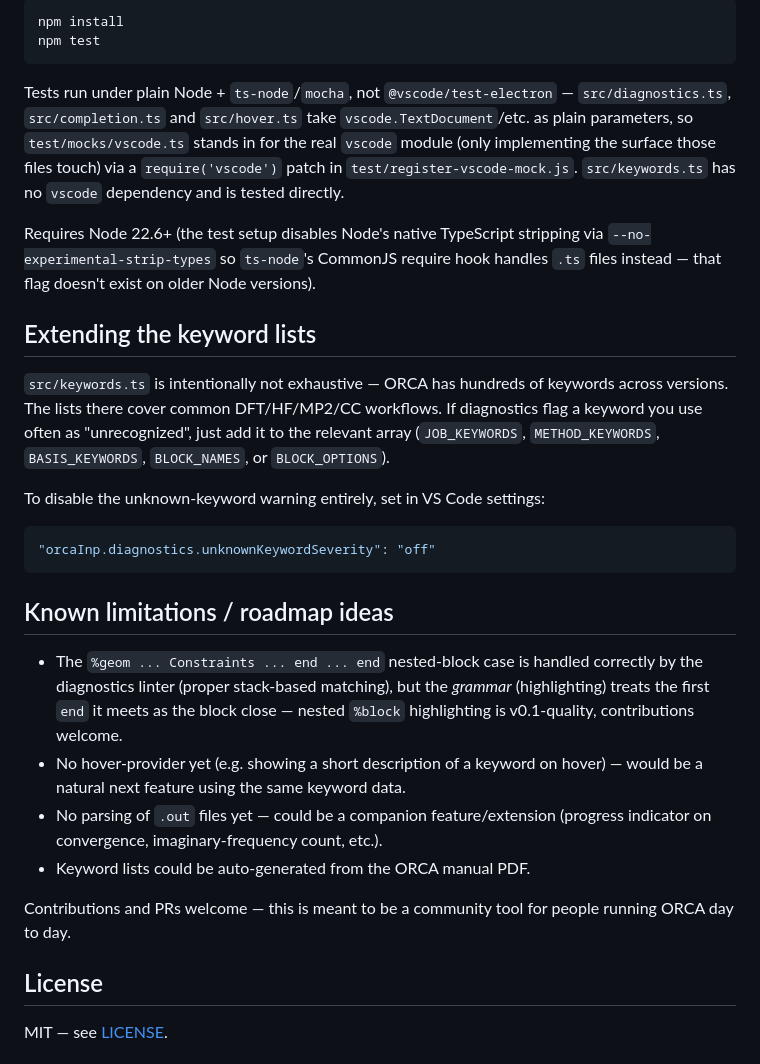
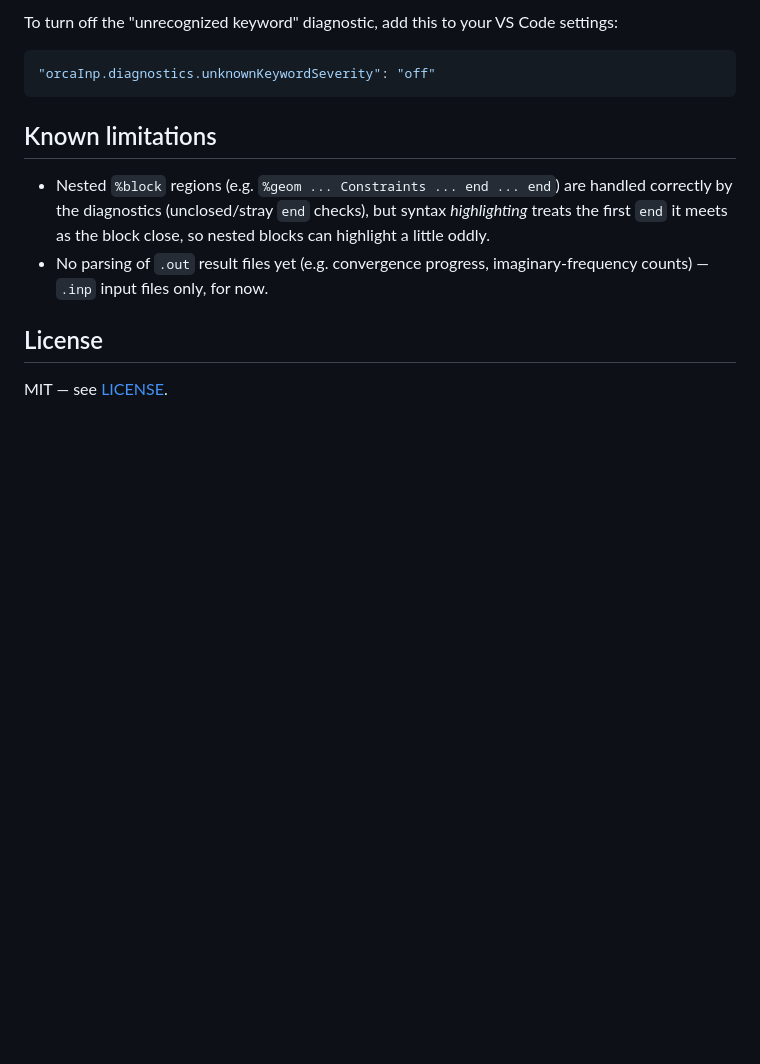
Before and after one commit to alestoman5/Orbital, a Markdown page: README.md, the part around one of its changes. Drawn GitHub-style; blank space fills up the shorter version.

````diff
--- a/README.md
+++ b/README.md
@@ -123,50 +81,18 @@ test/                        unit tests (mocha + ts-node)
-```
-npm install
-npm test
-```
-
-Tests run under plain Node + `ts-node`/`mocha`, not `@vscode/test-electron` —
-`src/diagnostics.ts`, `src/completion.ts` and `src/hover.ts` take
-`vscode.TextDocument`/etc. as plain parameters, so `test/mocks/vscode.ts`
-stands in for the real `vscode` module (only implementing the surface those
-files touch) via a `require('vscode')` patch in
-`test/register-vscode-mock.js`. `src/keywords.ts` has no `vscode` dependency
-and is tested directly.
-
-Requires Node 22.6+ (the test setup disables Node's native TypeScript
-stripping via `--no-experimental-strip-types` so `ts-node`'s CommonJS
-require hook handles `.ts` files instead — that flag doesn't exist on older
-Node versions).
-
-## Extending the keyword lists
-
-`src/keywords.ts` is intentionally not exhaustive — ORCA has hundreds of
-keywords across versions. The lists there cover common DFT/HF/MP2/CC
-workflows. If diagnostics flag a keyword you use often as "unrecognized",
-just add it to the relevant array (`JOB_KEYWORDS`, `METHOD_KEYWORDS`,
-`BASIS_KEYWORDS`, `BLOCK_NAMES`, or `BLOCK_OPTIONS`).
-
-To disable the unknown-keyword warning entirely, set in VS Code settings:
+To turn off the "unrecognized keyword" diagnostic, add this to your VS Code
+settings:
 
 ```json
 "orcaInp.diagnostics.unknownKeywordSeverity": "off"
 ```
 
-## Known limitations / roadmap ideas
+## Known limitations
 
-- The `%geom ... Constraints ... end ... end` nested-block case is handled
-  correctly by the diagnostics linter (proper stack-based matching), but
-  the *grammar* (highlighting) treats the first `end` it meets as the
-  block close — nested `%block` highlighting is v0.1-quality, contributions
-  welcome.
-- No hover-provider yet (e.g. showing a short description of a keyword on
-  hover) — would be a natural next feature using the same keyword data.
-- No parsing of `.out` files yet — could be a companion feature/extension
-  (progress indicator on convergence, imaginary-frequency count, etc.).
-- Keyword lists could be auto-generated from the ORCA manual PDF.
-
-Contributions and PRs welcome — this is meant to be a community tool for
-people running ORCA day to day.
+- Nested `%block` regions (e.g. `%geom ... Constraints ... end ... end`) are
+  handled correctly by the diagnostics (unclosed/stray `end` checks), but
+  syntax *highlighting* treats the first `end` it meets as the block close,
+  so nested blocks can highlight a little oddly.
+- No parsing of `.out` result files yet (e.g. convergence progress,
+  imaginary-frequency counts) — `.inp` input files only, for now.
 
 ## License
 
````
Also changed, not shown: other parts of README.md (+20 -62 lines).
